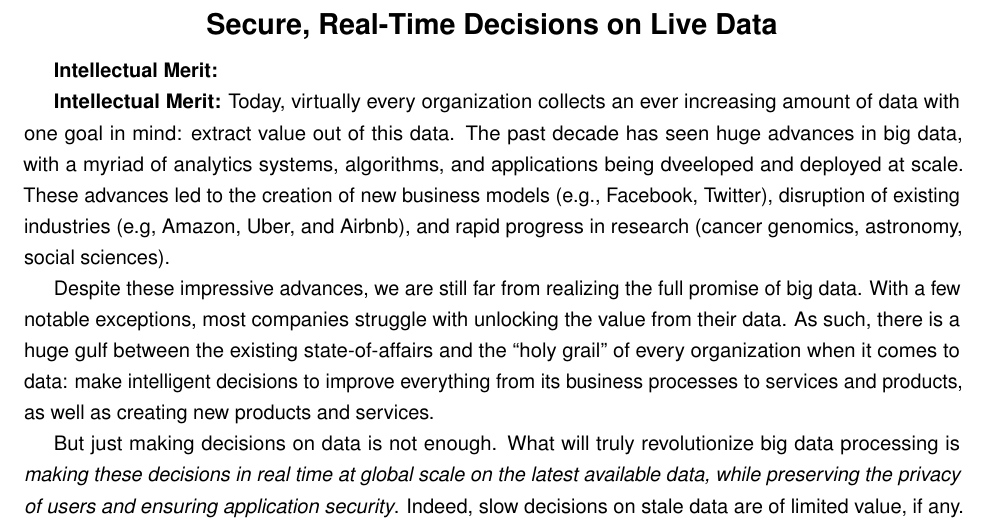
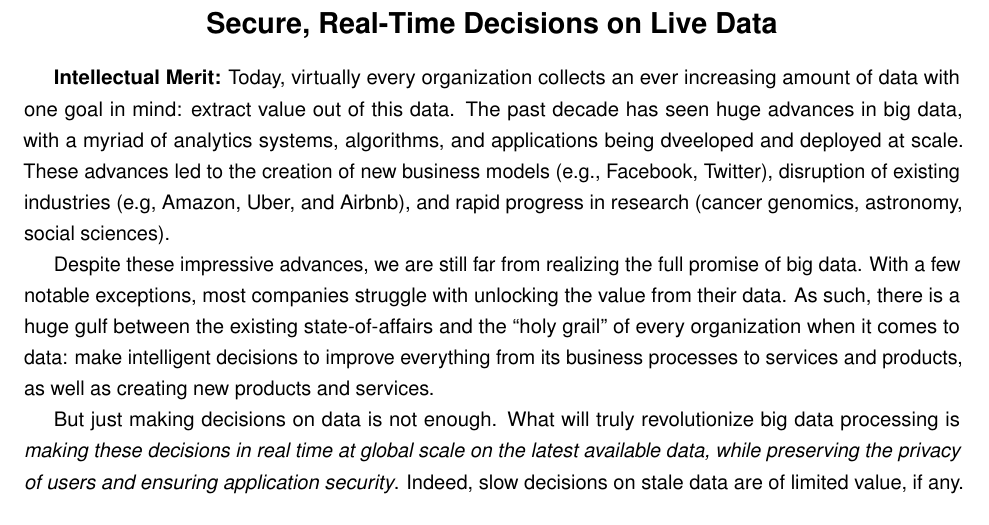
Before and after one commit to istoica/RISE-expedition-preproposal, a LaTeX document (rise-preproposal.tex): part of page 1 of 17, cut so that both start at the same text. Compiled offline with pdfLaTeX.

Commit message:
test change

```diff
--- a/rise-preproposal.tex
+++ b/rise-preproposal.tex
@@ -107,8 +107,6 @@
 
 {%\large
 \setstretch{1.3}
-{\bf Intellectual Merit:}
-
 {\bf Intellectual Merit:}  Today, virtually every organization collects an ever increasing amount of data with one goal in mind:  extract value out of this data. The past decade has seen huge advances in big data, with a myriad of analytics systems, algorithms, and applications being dveeloped and deployed at scale. These advances led to the creation of new business models (e.g., Facebook, Twitter), disruption of existing industries (e.g, Amazon, Uber, and Airbnb), and rapid progress in research (cancer genomics, astronomy, social sciences).
 
 Despite these impressive advances, we are still far from realizing the full promise of big data. With a few notable exceptions, most companies struggle with unlocking the value from their data. As such, there is a huge gulf between the existing state-of-affairs and the ``holy grail'' of every organization when it comes to data: make intelligent decisions to improve everything from its business processes to services and products, as well as creating new products and services.
```
